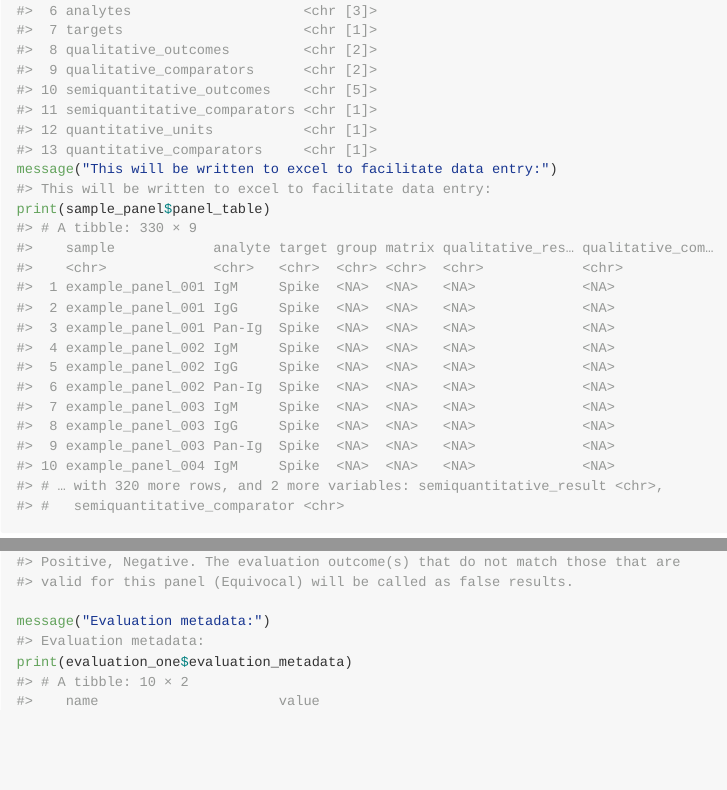
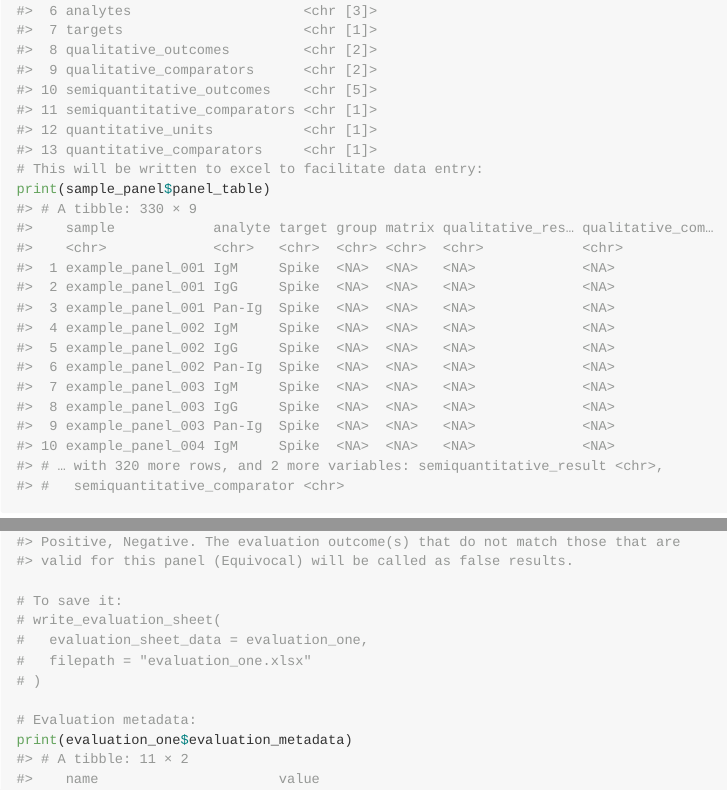
Before and after one commit to bjoleary/dxr, an R Markdown document (README.Rmd): the page in a window 1100 px wide, from 2110 px down, and a second part further down, joined at a grey line. The pictures show the output file README.md that the author committed with the source, drawn offline in the style of GitHub; badge pictures from the web are left out.

Commit message:
Increment version and update readme

````diff
--- a/README.Rmd
+++ b/README.Rmd
@@ -85,7 +85,7 @@ sample_panel <-
 # )
 
 print(sample_panel$panel_metadata)
-message("This will be written to excel to facilitate data entry:")
+# This will be written to excel to facilitate data entry:
 print(sample_panel$panel_table)
 ```
 
@@ -118,5 +118,11 @@ evaluation_one <-
     blind = FALSE
   )
 
-message("Evaluation metadata:")
+# To save it:
+# write_evaluation_sheet(
+#   evaluation_sheet_data = evaluation_one,
+#   filepath = "evaluation_one.xlsx"
+# )
+
+# Evaluation metadata:
 print(evaluation_one$evaluation_metadata)
````
Also changed, not shown: README.md, README.Rmd (8 more changed lines), 1 other file.
